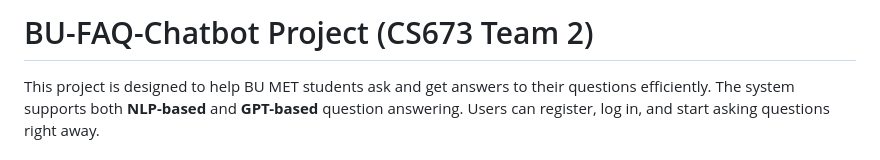
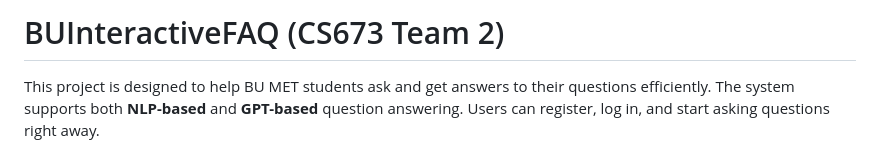
Before and after one commit to B3ny4m1n74f/BUInteractiveFAQ, a Markdown page: README.md, the part around the change. GitHub-like rendering.

```diff
--- a/README.md
+++ b/README.md
@@ -1,4 +1,4 @@
-# BU-FAQ-Chatbot Project (CS673 Team 2)
+# BUInteractiveFAQ (CS673 Team 2)
 
 This project is designed to help BU MET students ask and get answers to their questions efficiently. The system supports both **NLP-based** and **GPT-based** question answering. Users can register, log in, and start asking questions right away.
 
```
